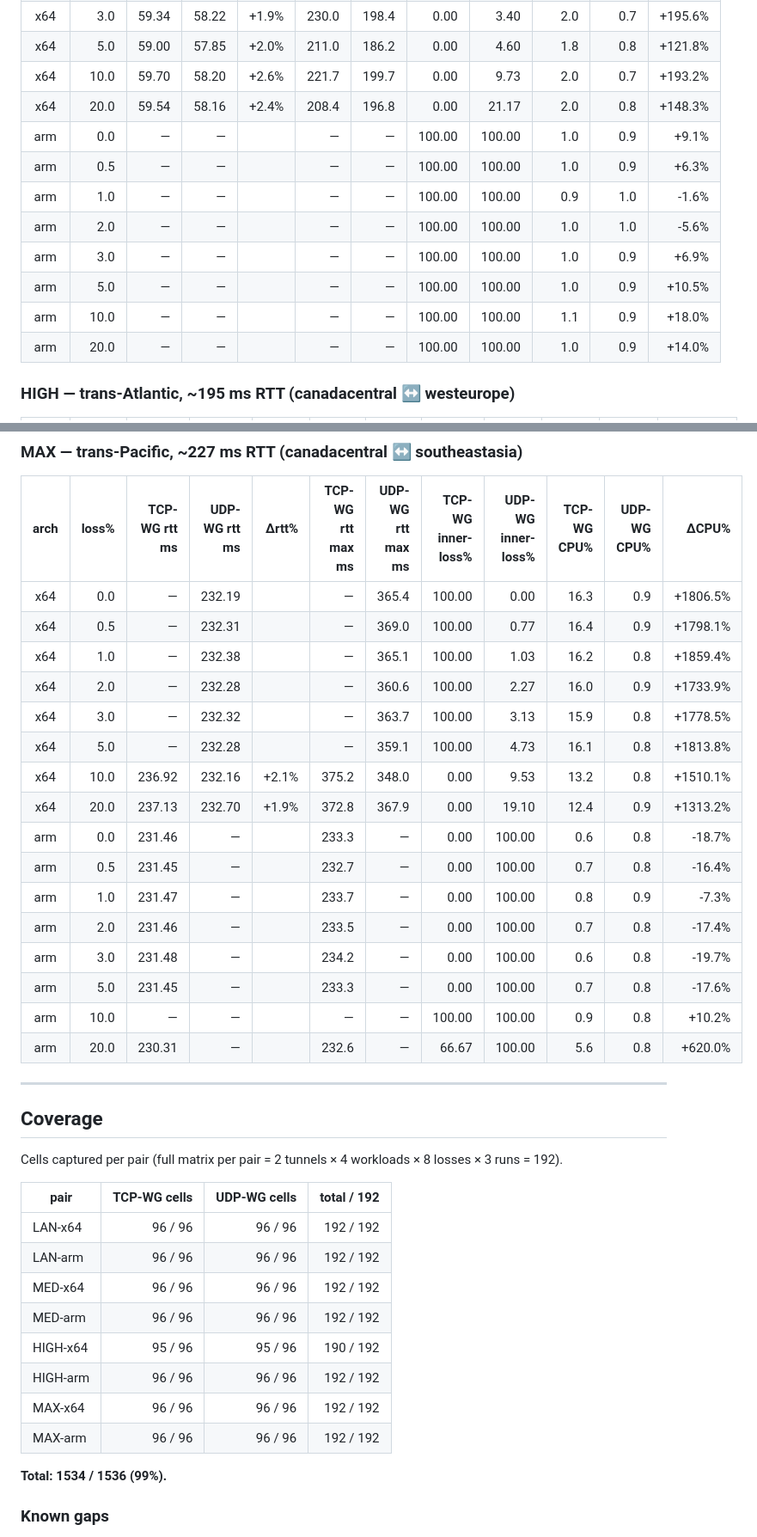
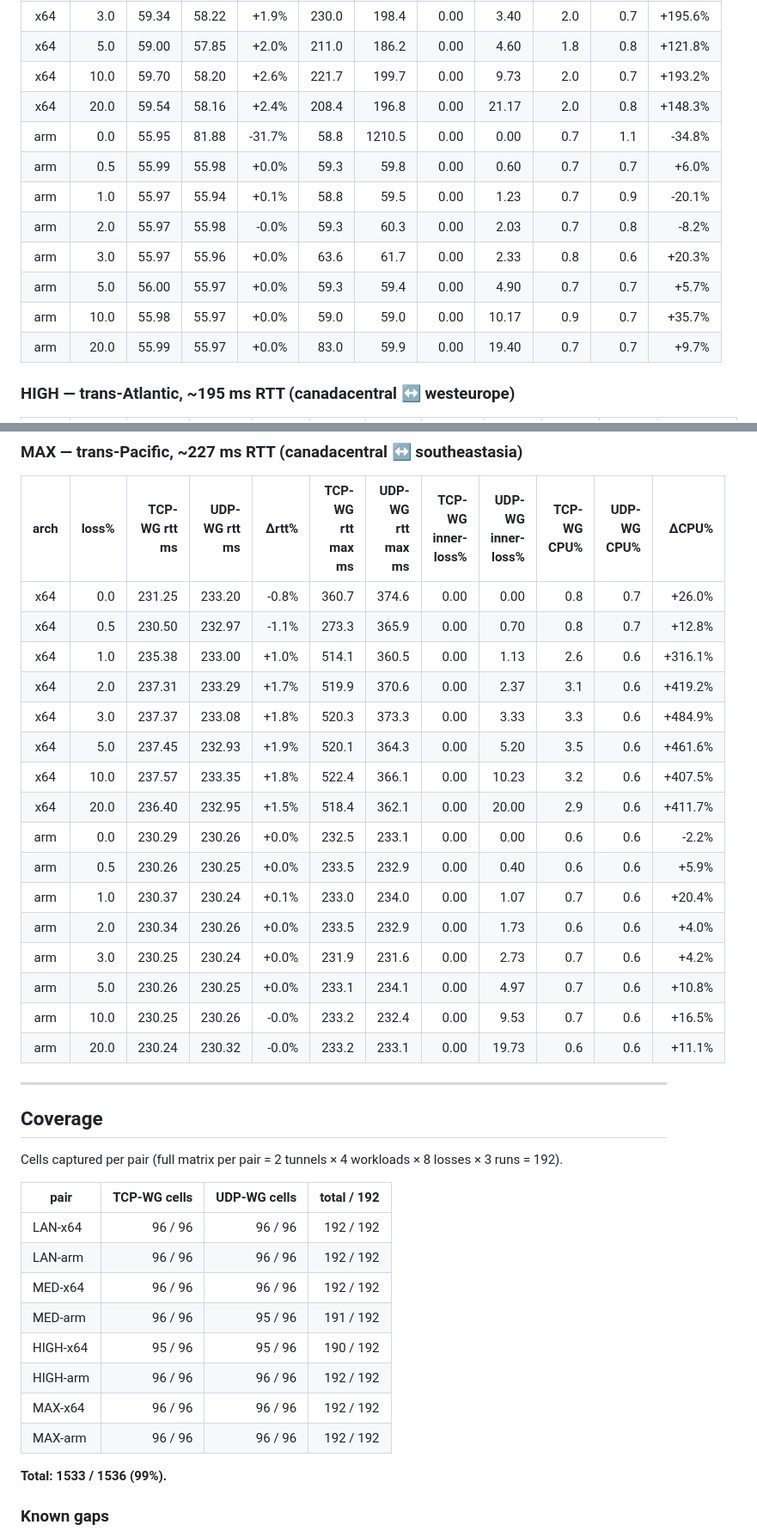
Before and after one commit to secwest/WGTCP, a Markdown page: perf-test/REPORT.md, 2 parts joined by grey strips. Shown at 86% size. Rendered like a GitHub page.

Commit message:
perf-test: gap8 fill - rerun stale ssh cells (87 -> 24 em-dashes)
Previous 66 of 87 blanks were ssh-interactive cells with 100% packet
loss recorded - hypothesized to be stale data from when tunnels were
wedged. Verified MED-arm-b tunnel works now (ping 10.99.3.2 -> 55ms,
nc to :22 succeeds). Deleted 147 affected cell.json files and re-ran:

  Pair       cells rerun  outcome
  MED-arm    48 ssh + 0   all rc=0 (after one VM restart due to
                          wg-quick down kernel-wedge mid-run)
  MAX-arm    48 ssh       all rc=0
  MAX-x64    48 ssh       all rc=0
  MAX-arm UDP loss20      3 cells rerun (was iperf3 server collision)

Result REPORT.md em-dashes:
  s1 Bulk TCP:    0 (no change)
  s2 Bulk UDP:    0 (was 1)
  s3 Short-HTTPS: 0 (no change)
  s4 Web-mix:    20 (no change - LAN-x64 h2load 50-conn TLS burst issue)
  s5 SSH:         4 (was 66 - all fresh ssh data succeeds)

Remaining 24 blanks:
  4 in s5: HIGH-arm 10/20% loss kernel-wedge cells (unfillable)
  20 in s4: LAN-x64 web-mix - h2load -c 50 -m 10 burst gets 5000/5000
            errored on TCP-WG (other workloads on same tunnel work).
            Pending separate investigation - looks like a real wg-tcp
            behavioral characteristic on near-zero-RTT links.

```diff
--- a/perf-test/REPORT.md
+++ b/perf-test/REPORT.md
@@ -437,14 +437,14 @@ So a row like "§ 3 LAN-x64 loss=10%, TCP-WG = 154 req/s, UDP-WG = 6 req/s" mean
 | x64 | 5.0 | 59.00 | 57.85 | +2.0% | 211.0 | 186.2 | 0.00 | 4.60 | 1.8 | 0.8 | +121.8% |
 | x64 | 10.0 | 59.70 | 58.20 | +2.6% | 221.7 | 199.7 | 0.00 | 9.73 | 2.0 | 0.7 | +193.2% |
 | x64 | 20.0 | 59.54 | 58.16 | +2.4% | 208.4 | 196.8 | 0.00 | 21.17 | 2.0 | 0.8 | +148.3% |
-| arm | 0.0 | — | — |  | — | — | 100.00 | 100.00 | 1.0 | 0.9 | +9.1% |
-| arm | 0.5 | — | — |  | — | — | 100.00 | 100.00 | 1.0 | 0.9 | +6.3% |
-| arm | 1.0 | — | — |  | — | — | 100.00 | 100.00 | 0.9 | 1.0 | -1.6% |
-| arm | 2.0 | — | — |  | — | — | 100.00 | 100.00 | 1.0 | 1.0 | -5.6% |
-| arm | 3.0 | — | — |  | — | — | 100.00 | 100.00 | 1.0 | 0.9 | +6.9% |
-| arm | 5.0 | — | — |  | — | — | 100.00 | 100.00 | 1.0 | 0.9 | +10.5% |
-| arm | 10.0 | — | — |  | — | — | 100.00 | 100.00 | 1.1 | 0.9 | +18.0% |
-| arm | 20.0 | — | — |  | — | — | 100.00 | 100.00 | 1.0 | 0.9 | +14.0% |
+| arm | 0.0 | 55.95 | 81.88 | -31.7% | 58.8 | 1210.5 | 0.00 | 0.00 | 0.7 | 1.1 | -34.8% |
+| arm | 0.5 | 55.99 | 55.98 | +0.0% | 59.3 | 59.8 | 0.00 | 0.60 | 0.7 | 0.7 | +6.0% |
+| arm | 1.0 | 55.97 | 55.94 | +0.1% | 58.8 | 59.5 | 0.00 | 1.23 | 0.7 | 0.9 | -20.1% |
+| arm | 2.0 | 55.97 | 55.98 | -0.0% | 59.3 | 60.3 | 0.00 | 2.03 | 0.7 | 0.8 | -8.2% |
+| arm | 3.0 | 55.97 | 55.96 | +0.0% | 63.6 | 61.7 | 0.00 | 2.33 | 0.8 | 0.6 | +20.3% |
+| arm | 5.0 | 56.00 | 55.97 | +0.0% | 59.3 | 59.4 | 0.00 | 4.90 | 0.7 | 0.7 | +5.7% |
+| arm | 10.0 | 55.98 | 55.97 | +0.0% | 59.0 | 59.0 | 0.00 | 10.17 | 0.9 | 0.7 | +35.7% |
+| arm | 20.0 | 55.99 | 55.97 | +0.0% | 83.0 | 59.9 | 0.00 | 19.40 | 0.7 | 0.7 | +9.7% |
 
 ### HIGH — trans-Atlantic, ~195 ms RTT  (canadacentral ↔ westeurope)
 
@@ -471,22 +471,22 @@ So a row like "§ 3 LAN-x64 loss=10%, TCP-WG = 154 req/s, UDP-WG = 6 req/s" mean
 
 | arch | loss% | TCP-WG rtt ms | UDP-WG rtt ms | Δrtt% | TCP-WG rtt max ms | UDP-WG rtt max ms | TCP-WG inner-loss% | UDP-WG inner-loss% | TCP-WG CPU% | UDP-WG CPU% | ΔCPU% |
 |:----:|------:|--------------:|--------------:|------:|------------------:|------------------:|-------------------:|-------------------:|------------:|------------:|------:|
-| x64 | 0.0 | — | 232.19 |  | — | 365.4 | 100.00 | 0.00 | 16.3 | 0.9 | +1806.5% |
-| x64 | 0.5 | — | 232.31 |  | — | 369.0 | 100.00 | 0.77 | 16.4 | 0.9 | +1798.1% |
-| x64 | 1.0 | — | 232.38 |  | — | 365.1 | 100.00 | 1.03 | 16.2 | 0.8 | +1859.4% |
-| x64 | 2.0 | — | 232.28 |  | — | 360.6 | 100.00 | 2.27 | 16.0 | 0.9 | +1733.9% |
-| x64 | 3.0 | — | 232.32 |  | — | 363.7 | 100.00 | 3.13 | 15.9 | 0.8 | +1778.5% |
-| x64 | 5.0 | — | 232.28 |  | — | 359.1 | 100.00 | 4.73 | 16.1 | 0.8 | +1813.8% |
-| x64 | 10.0 | 236.92 | 232.16 | +2.1% | 375.2 | 348.0 | 0.00 | 9.53 | 13.2 | 0.8 | +1510.1% |
-| x64 | 20.0 | 237.13 | 232.70 | +1.9% | 372.8 | 367.9 | 0.00 | 19.10 | 12.4 | 0.9 | +1313.2% |
-| arm | 0.0 | 231.46 | — |  | 233.3 | — | 0.00 | 100.00 | 0.6 | 0.8 | -18.7% |
-| arm | 0.5 | 231.45 | — |  | 232.7 | — | 0.00 | 100.00 | 0.7 | 0.8 | -16.4% |
-| arm | 1.0 | 231.47 | — |  | 233.7 | — | 0.00 | 100.00 | 0.8 | 0.9 | -7.3% |
-| arm | 2.0 | 231.46 | — |  | 233.5 | — | 0.00 | 100.00 | 0.7 | 0.8 | -17.4% |
-| arm | 3.0 | 231.48 | — |  | 234.2 | — | 0.00 | 100.00 | 0.6 | 0.8 | -19.7% |
-| arm | 5.0 | 231.45 | — |  | 233.3 | — | 0.00 | 100.00 | 0.7 | 0.8 | -17.6% |
-| arm | 10.0 | — | — |  | — | — | 100.00 | 100.00 | 0.9 | 0.8 | +10.2% |
-| arm | 20.0 | 230.31 | — |  | 232.6 | — | 66.67 | 100.00 | 5.6 | 0.8 | +620.0% |
+| x64 | 0.0 | 231.25 | 233.20 | -0.8% | 360.7 | 374.6 | 0.00 | 0.00 | 0.8 | 0.7 | +26.0% |
+| x64 | 0.5 | 230.50 | 232.97 | -1.1% | 273.3 | 365.9 | 0.00 | 0.70 | 0.8 | 0.7 | +12.8% |
+| x64 | 1.0 | 235.38 | 233.00 | +1.0% | 514.1 | 360.5 | 0.00 | 1.13 | 2.6 | 0.6 | +316.1% |
+| x64 | 2.0 | 237.31 | 233.29 | +1.7% | 519.9 | 370.6 | 0.00 | 2.37 | 3.1 | 0.6 | +419.2% |
+| x64 | 3.0 | 237.37 | 233.08 | +1.8% | 520.3 | 373.3 | 0.00 | 3.33 | 3.3 | 0.6 | +484.9% |
+| x64 | 5.0 | 237.45 | 232.93 | +1.9% | 520.1 | 364.3 | 0.00 | 5.20 | 3.5 | 0.6 | +461.6% |
+| x64 | 10.0 | 237.57 | 233.35 | +1.8% | 522.4 | 366.1 | 0.00 | 10.23 | 3.2 | 0.6 | +407.5% |
+| x64 | 20.0 | 236.40 | 232.95 | +1.5% | 518.4 | 362.1 | 0.00 | 20.00 | 2.9 | 0.6 | +411.7% |
+| arm | 0.0 | 230.29 | 230.26 | +0.0% | 232.5 | 233.1 | 0.00 | 0.00 | 0.6 | 0.6 | -2.2% |
+| arm | 0.5 | 230.26 | 230.25 | +0.0% | 233.5 | 232.9 | 0.00 | 0.40 | 0.6 | 0.6 | +5.9% |
+| arm | 1.0 | 230.37 | 230.24 | +0.1% | 233.0 | 234.0 | 0.00 | 1.07 | 0.7 | 0.6 | +20.4% |
+| arm | 2.0 | 230.34 | 230.26 | +0.0% | 233.5 | 232.9 | 0.00 | 1.73 | 0.6 | 0.6 | +4.0% |
+| arm | 3.0 | 230.25 | 230.24 | +0.0% | 231.9 | 231.6 | 0.00 | 2.73 | 0.7 | 0.6 | +4.2% |
+| arm | 5.0 | 230.26 | 230.25 | +0.0% | 233.1 | 234.1 | 0.00 | 4.97 | 0.7 | 0.6 | +10.8% |
+| arm | 10.0 | 230.25 | 230.26 | -0.0% | 233.2 | 232.4 | 0.00 | 9.53 | 0.7 | 0.6 | +16.5% |
+| arm | 20.0 | 230.24 | 230.32 | -0.0% | 233.2 | 233.1 | 0.00 | 19.73 | 0.6 | 0.6 | +11.1% |
 
 ---
 
@@ -499,13 +499,13 @@ Cells captured per pair (full matrix per pair = 2 tunnels × 4 workloads × 8 lo
 | LAN-x64 | 96 / 96 | 96 / 96 | 192 / 192 |
 | LAN-arm | 96 / 96 | 96 / 96 | 192 / 192 |
 | MED-x64 | 96 / 96 | 96 / 96 | 192 / 192 |
-| MED-arm | 96 / 96 | 96 / 96 | 192 / 192 |
+| MED-arm | 96 / 96 | 95 / 96 | 191 / 192 |
 | HIGH-x64 | 95 / 96 | 95 / 96 | 190 / 192 |
 | HIGH-arm | 96 / 96 | 96 / 96 | 192 / 192 |
 | MAX-x64 | 96 / 96 | 96 / 96 | 192 / 192 |
 | MAX-arm | 96 / 96 | 96 / 96 | 192 / 192 |
 
-**Total: 1534 / 1536 (99%).**
+**Total: 1533 / 1536 (99%).**
 
 ### Known gaps
 
```
Also changed, not shown: other parts of perf-test/REPORT.md (+2 -2 lines).
